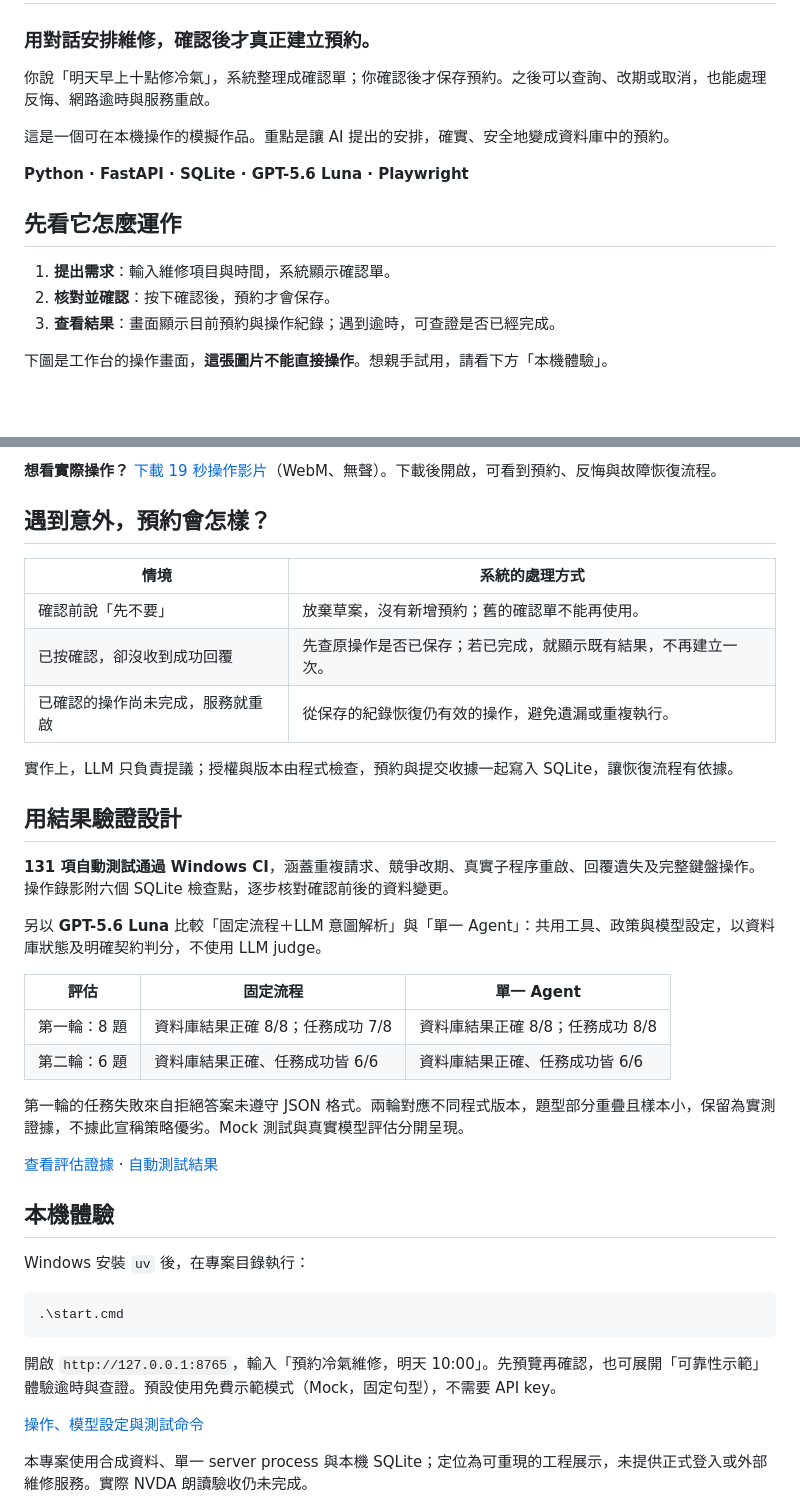
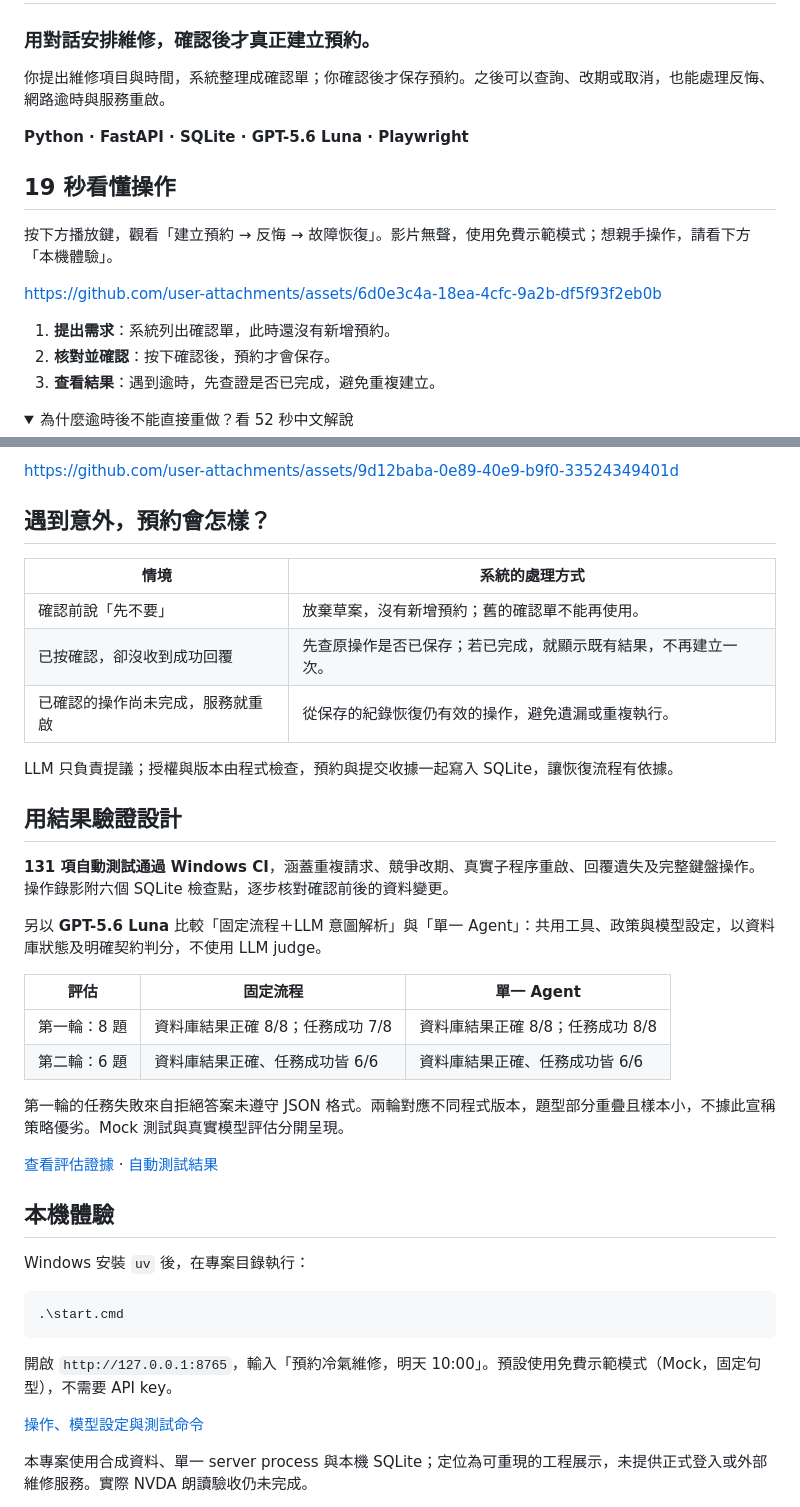
Before and after one commit to kuotunyu/stateful-service-agent, a Markdown page: README.md, 2 parts joined by grey strips. Rendered like a GitHub page; folded sections open; blank space fills up the shorter version.

Commit message:
docs: embed playable demo videos in README [skip ci]
Updated the README to improve clarity and provide additional details about the operation and features of the Stateful Service Agent. Adjusted wording for better understanding and added links for demonstration.

````diff
--- a/README.md
+++ b/README.md
@@ -2,17 +2,20 @@
 
 ### 用對話安排維修，確認後才真正建立預約。
 
-你說「明天早上十點修冷氣」，系統整理成確認單；你確認後才保存預約。之後可以查詢、改期或取消，也能處理反悔、網路逾時與服務重啟。
-
-這是一個可在本機操作的模擬作品。重點是讓 AI 提出的安排，確實、安全地變成資料庫中的預約。
+你提出維修項目與時間，系統整理成確認單；你確認後才保存預約。之後可以查詢、改期或取消，也能處理反悔、網路逾時與服務重啟。
 
 **Python · FastAPI · SQLite · GPT-5.6 Luna · Playwright**
 
-## 先看它怎麼運作
+## 19 秒看懂操作
 
-1. **提出需求**：輸入維修項目與時間，系統顯示確認單。
+按下方播放鍵，觀看「建立預約 → 反悔 → 故障恢復」。影片無聲，使用免費示範模式；想親手操作，請看下方「本機體驗」。
+
+https://github.com/user-attachments/assets/6d0e3c4a-18ea-4cfc-9a2b-df5f93f2eb0b
+
+1. **提出需求**：系統列出確認單，此時還沒有新增預約。
 2. **核對並確認**：按下確認後，預約才會保存。
-3. **查看結果**：畫面顯示目前預約與操作紀錄；遇到逾時，可查證是否已經完成。
+3. **查看結果**：遇到逾時，先查證是否已完成，避免重複建立。
 
-下圖是工作台的操作畫面，**這張圖片不能直接操作**。想親手試用，請看下方「本機體驗」。
+<details>
+<summary>為什麼逾時後不能直接重做？看 52 秒中文解說</summary>
 
@@ -20,5 +23,7 @@
 
-**想看實際操作？** [下載 19 秒操作影片](https://raw.githubusercontent.com/kuotunyu/stateful-service-agent/main/docs/demo/repair-desk-demo.webm)（WebM、無聲）。下載後開啟，可看到預約、反悔與故障恢復流程。
+https://github.com/user-attachments/assets/9d12baba-0e89-40e9-b9f0-33524349401d
+
+</details>
 
 ## 遇到意外，預約會怎樣？
 
@@ -28,7 +33,7 @@
 | 已按確認，卻沒收到成功回覆 | 先查原操作是否已保存；若已完成，就顯示既有結果，不再建立一次。 |
 | 已確認的操作尚未完成，服務就重啟 | 從保存的紀錄恢復仍有效的操作，避免遺漏或重複執行。 |
 
-實作上，LLM 只負責提議；授權與版本由程式檢查，預約與提交收據一起寫入 SQLite，讓恢復流程有依據。
+LLM 只負責提議；授權與版本由程式檢查，預約與提交收據一起寫入 SQLite，讓恢復流程有依據。
 
 ## 用結果驗證設計
 
@@ -41,7 +46,7 @@
 | 第一輪：8 題 | 資料庫結果正確 8/8；任務成功 7/8 | 資料庫結果正確 8/8；任務成功 8/8 |
 | 第二輪：6 題 | 資料庫結果正確、任務成功皆 6/6 | 資料庫結果正確、任務成功皆 6/6 |
 
-第一輪的任務失敗來自拒絕答案未遵守 JSON 格式。兩輪對應不同程式版本，題型部分重疊且樣本小，保留為實測證據，不據此宣稱策略優劣。Mock 測試與真實模型評估分開呈現。
+第一輪的任務失敗來自拒絕答案未遵守 JSON 格式。兩輪對應不同程式版本，題型部分重疊且樣本小，不據此宣稱策略優劣。Mock 測試與真實模型評估分開呈現。
 
 [查看評估證據](docs/evaluations/README.md) · [自動測試結果](https://github.com/kuotunyu/stateful-service-agent/actions/workflows/tests.yml)
 
@@ -53,7 +58,7 @@ Windows 安裝 `uv` 後，在專案目錄執行：
 .\start.cmd
 ```
 
-開啟 `http://127.0.0.1:8765`，輸入「預約冷氣維修，明天 10:00」。先預覽再確認，也可展開「可靠性示範」體驗逾時與查證。預設使用免費示範模式（Mock，固定句型），不需要 API key。
+開啟 `http://127.0.0.1:8765`，輸入「預約冷氣維修，明天 10:00」。預設使用免費示範模式（Mock，固定句型），不需要 API key。
 
 [操作、模型設定與測試命令](docs/guide.md)
 
````
Also changed, not shown: other parts of README.md (+1 -1 lines).
